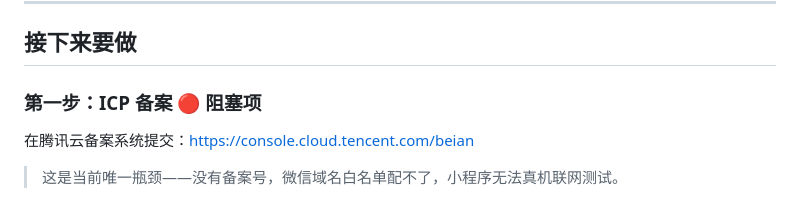
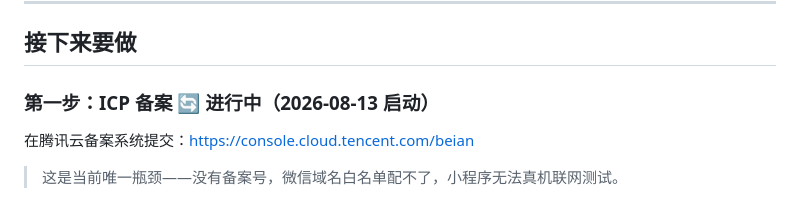
Before and after one commit to armbc/MK-Coffee, a Markdown page: YourWorkNow.md, the part around the change. Rendered like a GitHub page.

```diff
--- a/YourWorkNow.md
+++ b/YourWorkNow.md
@@ -24,7 +24,7 @@
 
 ## 接下来要做
 
-### 第一步：ICP 备案 🔴 阻塞项
+### 第一步：ICP 备案 🔄 进行中（2026-08-13 启动）
 
 在腾讯云备案系统提交：https://console.cloud.tencent.com/beian
 
```
Also changed, not shown: PLAN.md (+26 -2 lines).
